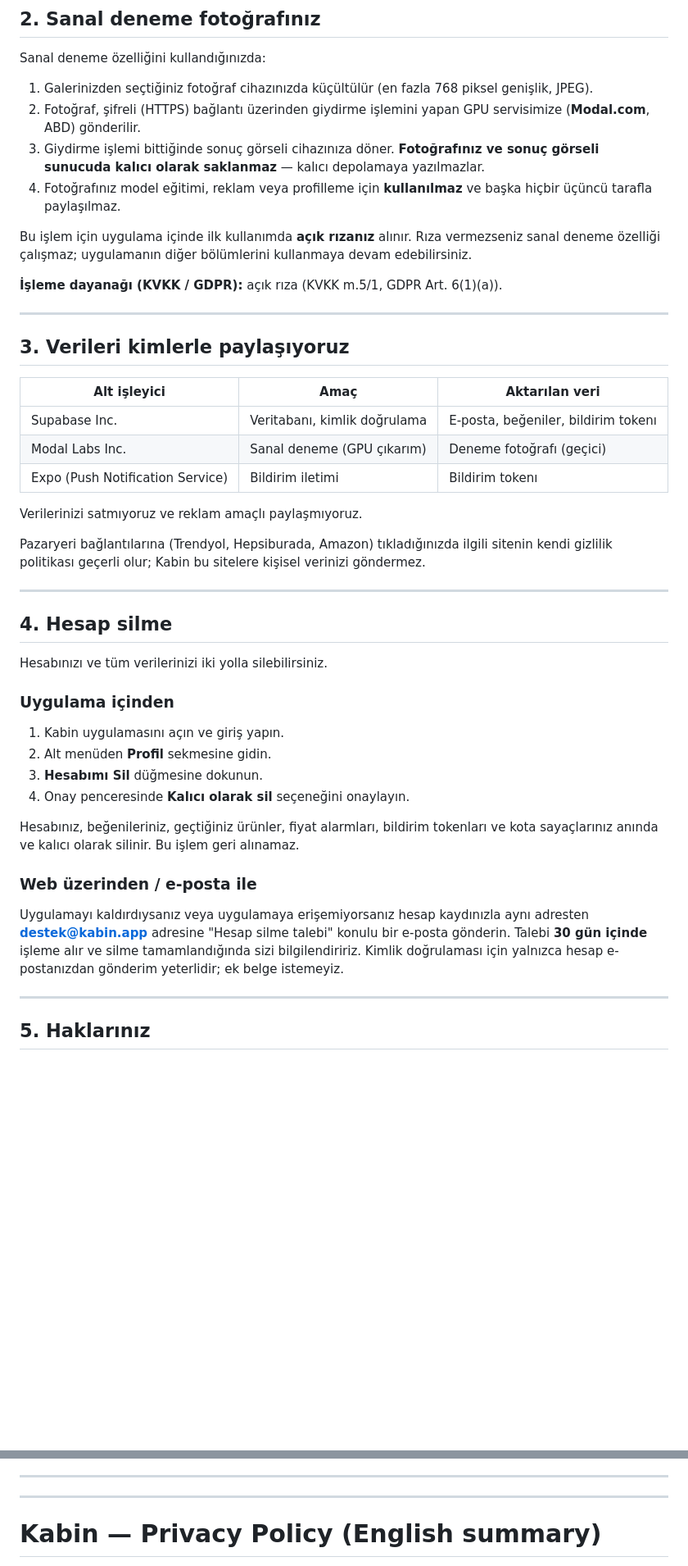
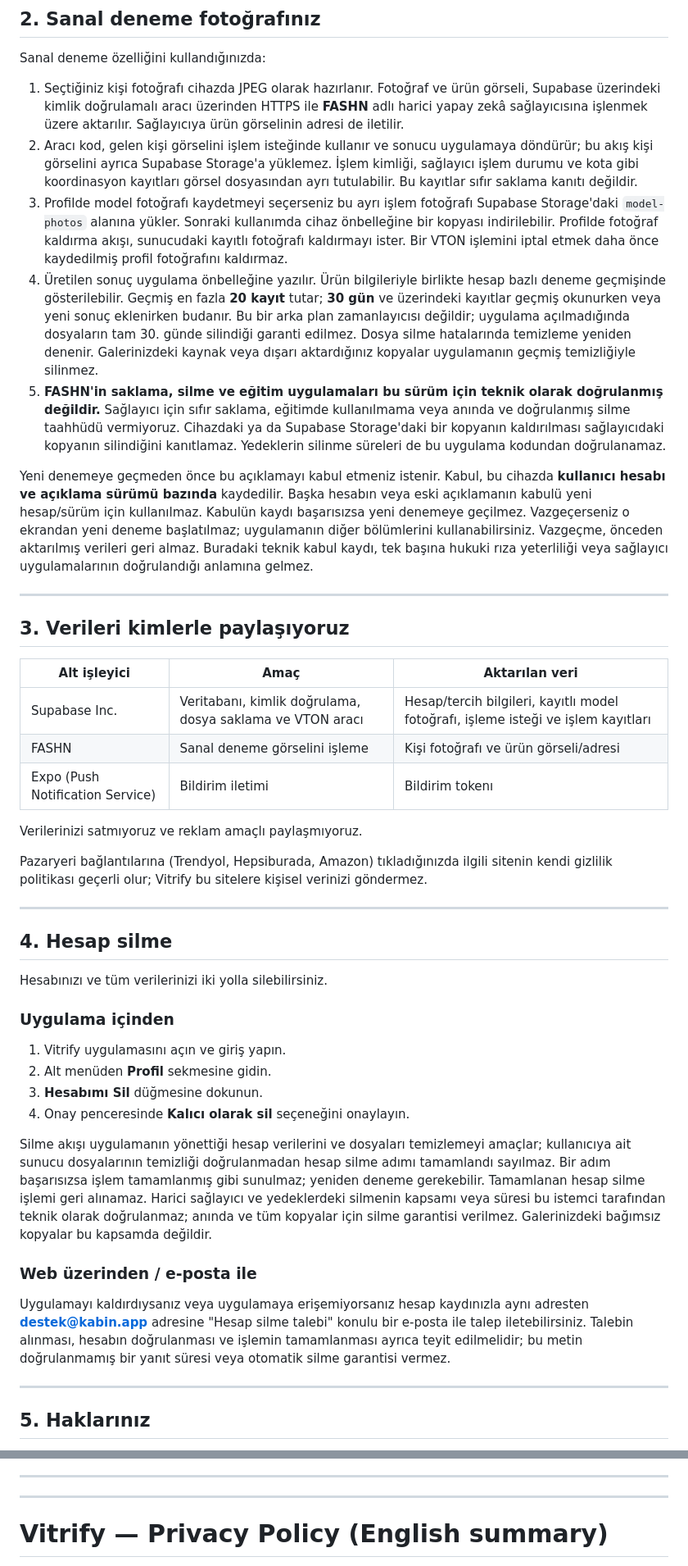
Before and after one commit to Harun-Badur/kabin-privacy, a Markdown page: README.md, 2 parts joined by grey strips. Shown at 82% size. GitHub-like rendering; blank space fills up the shorter version.

Commit message:
docs: publish current Vitrify privacy policy and VTON disclosure

```diff
--- a/README.md
+++ b/README.md
@@ -30,21 +36,39 @@ toplamıyoruz. Üçüncü taraf analitik veya reklam SDK'sı kullanmıyoruz.
 
 Sanal deneme özelliğini kullandığınızda:
 
-1. Galerinizden seçtiğiniz fotoğraf cihazınızda küçültülür (en fazla 768 piksel
-   genişlik, JPEG).
-2. Fotoğraf, şifreli (HTTPS) bağlantı üzerinden giydirme işlemini yapan GPU
-   servisimize (**Modal.com**, ABD) gönderilir.
-3. Giydirme işlemi bittiğinde sonuç görseli cihazınıza döner. **Fotoğrafınız ve
-   sonuç görseli sunucuda kalıcı olarak saklanmaz** — kalıcı depolamaya
-   yazılmazlar.
-4. Fotoğrafınız model eğitimi, reklam veya profilleme için **kullanılmaz** ve
-   başka hiçbir üçüncü tarafla paylaşılmaz.
+1. Seçtiğiniz kişi fotoğrafı cihazda JPEG olarak hazırlanır. Fotoğraf ve ürün
+   görseli, Supabase üzerindeki kimlik doğrulamalı aracı üzerinden HTTPS ile
+   **FASHN** adlı harici yapay zekâ sağlayıcısına işlenmek üzere aktarılır.
+   Sağlayıcıya ürün görselinin adresi de iletilir.
+2. Aracı kod, gelen kişi görselini işlem isteğinde kullanır ve sonucu uygulamaya
+   döndürür; bu akış kişi görselini ayrıca Supabase Storage'a yüklemez.
+   İşlem kimliği, sağlayıcı işlem durumu ve kota gibi koordinasyon kayıtları
+   görsel dosyasından ayrı tutulabilir. Bu kayıtlar sıfır saklama kanıtı değildir.
+3. Profilde model fotoğrafı kaydetmeyi seçerseniz bu ayrı işlem fotoğrafı
+   Supabase Storage'daki `model-photos` alanına yükler. Sonraki kullanımda cihaz
+   önbelleğine bir kopyası indirilebilir. Profilde fotoğraf kaldırma akışı,
+   sunucudaki kayıtlı fotoğrafı kaldırmayı ister. Bir VTON işlemini iptal etmek
+   daha önce kaydedilmiş profil fotoğrafını kaldırmaz.
+4. Üretilen sonuç uygulama önbelleğine yazılır. Ürün bilgileriyle birlikte hesap
+   bazlı deneme geçmişinde gösterilebilir. Geçmiş en fazla **20 kayıt** tutar;
+   **30 gün** ve üzerindeki kayıtlar geçmiş okunurken veya yeni sonuç eklenirken
+   budanır. Bu bir arka plan zamanlayıcısı değildir; uygulama açılmadığında
+   dosyaların tam 30. günde silindiği garanti edilmez. Dosya silme hatalarında
+   temizleme yeniden denenir. Galerinizdeki kaynak veya dışarı aktardığınız
+   kopyalar uygulamanın geçmiş temizliğiyle silinmez.
+5. **FASHN'in saklama, silme ve eğitim uygulamaları bu sürüm için teknik olarak
+   doğrulanmış değildir.** Sağlayıcı için sıfır saklama, eğitimde kullanılmama
+   veya anında ve doğrulanmış silme taahhüdü vermiyoruz. Cihazdaki ya da Supabase
+   Storage'daki bir kopyanın kaldırılması sağlayıcıdaki kopyanın silindiğini
+   kanıtlamaz. Yedeklerin silinme süreleri de bu uygulama kodundan doğrulanamaz.
 
-Bu işlem için uygulama içinde ilk kullanımda **açık rızanız** alınır. Rıza
-vermezseniz sanal deneme özelliği çalışmaz; uygulamanın diğer bölümlerini
-kullanmaya devam edebilirsiniz.
-
-**İşleme dayanağı (KVKK / GDPR):** açık rıza (KVKK m.5/1, GDPR Art. 6(1)(a)).
+Yeni denemeye geçmeden önce bu açıklamayı kabul etmeniz istenir. Kabul, bu
+cihazda **kullanıcı hesabı ve açıklama sürümü bazında** kaydedilir. Başka hesabın
+veya eski açıklamanın kabulü yeni hesap/sürüm için kullanılmaz. Kabulün kaydı
+başarısızsa yeni denemeye geçilmez. Vazgeçerseniz o ekrandan yeni deneme
+başlatılmaz; uygulamanın diğer bölümlerini kullanabilirsiniz. Vazgeçme, önceden
+aktarılmış verileri geri almaz. Buradaki teknik kabul kaydı, tek başına hukuki
+rıza yeterliliği veya sağlayıcı uygulamalarının doğrulandığı anlamına gelmez.
 
 ---
 
@@ -52,14 +76,14 @@ kullanmaya devam edebilirsiniz.
 
 | Alt işleyici | Amaç | Aktarılan veri |
 |--------------|------|----------------|
-| Supabase Inc. | Veritabanı, kimlik doğrulama | E-posta, beğeniler, bildirim tokenı |
-| Modal Labs Inc. | Sanal deneme (GPU çıkarım) | Deneme fotoğrafı (geçici) |
+| Supabase Inc. | Veritabanı, kimlik doğrulama, dosya saklama ve VTON aracı | Hesap/tercih bilgileri, kayıtlı model fotoğrafı, işleme isteği ve işlem kayıtları |
+| FASHN | Sanal deneme görselini işleme | Kişi fotoğrafı ve ürün görseli/adresi |
 | Expo (Push Notification Service) | Bildirim iletimi | Bildirim tokenı |
 
 Verilerinizi satmıyoruz ve reklam amaçlı paylaşmıyoruz.
 
 Pazaryeri bağlantılarına (Trendyol, Hepsiburada, Amazon) tıkladığınızda ilgili
-sitenin kendi gizlilik politikası geçerli olur; Kabin bu sitelere kişisel
+sitenin kendi gizlilik politikası geçerli olur; Vitrify bu sitelere kişisel
 verinizi göndermez.
 
 ---
@@ -70,22 +94,26 @@ Hesabınızı ve tüm verilerinizi iki yolla silebilirsiniz.
 
 ### Uygulama içinden
 
-1. Kabin uygulamasını açın ve giriş yapın.
+1. Vitrify uygulamasını açın ve giriş yapın.
 2. Alt menüden **Profil** sekmesine gidin.
 3. **Hesabımı Sil** düğmesine dokunun.
 4. Onay penceresinde **Kalıcı olarak sil** seçeneğini onaylayın.
 
-Hesabınız, beğenileriniz, geçtiğiniz ürünler, fiyat alarmları, bildirim
-tokenları ve kota sayaçlarınız anında ve kalıcı olarak silinir. Bu işlem geri
-alınamaz.
+Silme akışı uygulamanın yönettiği hesap verilerini ve dosyaları temizlemeyi
+amaçlar; kullanıcıya ait sunucu dosyalarının temizliği doğrulanmadan hesap
+silme adımı tamamlandı sayılmaz. Bir adım başarısızsa işlem tamamlanmış gibi
+sunulmaz; yeniden deneme gerekebilir. Tamamlanan hesap silme işlemi geri
+alınamaz. Harici sağlayıcı ve yedeklerdeki silmenin kapsamı veya süresi bu
+istemci tarafından teknik olarak doğrulanmaz; anında ve tüm kopyalar için
+silme garantisi verilmez. Galerinizdeki bağımsız kopyalar bu kapsamda değildir.
 
 ### Web üzerinden / e-posta ile
 
 Uygulamayı kaldırdıysanız veya uygulamaya erişemiyorsanız hesap kaydınızla
 aynı adresten **destek@kabin.app** adresine "Hesap silme talebi" konulu bir
-e-posta gönderin. Talebi **30 gün içinde** işleme alır ve silme
-tamamlandığında sizi bilgilendiririz. Kimlik doğrulaması için yalnızca hesap
-e-postanızdan gönderim yeterlidir; ek belge istemeyiz.
+e-posta ile talep iletebilirsiniz. Talebin alınması, hesabın doğrulanması ve
+işlemin tamamlanması ayrıca teyit edilmelidir; bu metin doğrulanmamış bir
+yanıt süresi veya otomatik silme garantisi vermez.
 
 ---
 
@@ -122,5 +150,5 @@ değişiklikleri uygulama içinde duyururuz.
 ---
 ---
 
-# Kabin — Privacy Policy (English summary)
+# Vitrify — Privacy Policy (English summary)
 
```
Also changed, not shown: other parts of README.md (+47 -26 lines).
